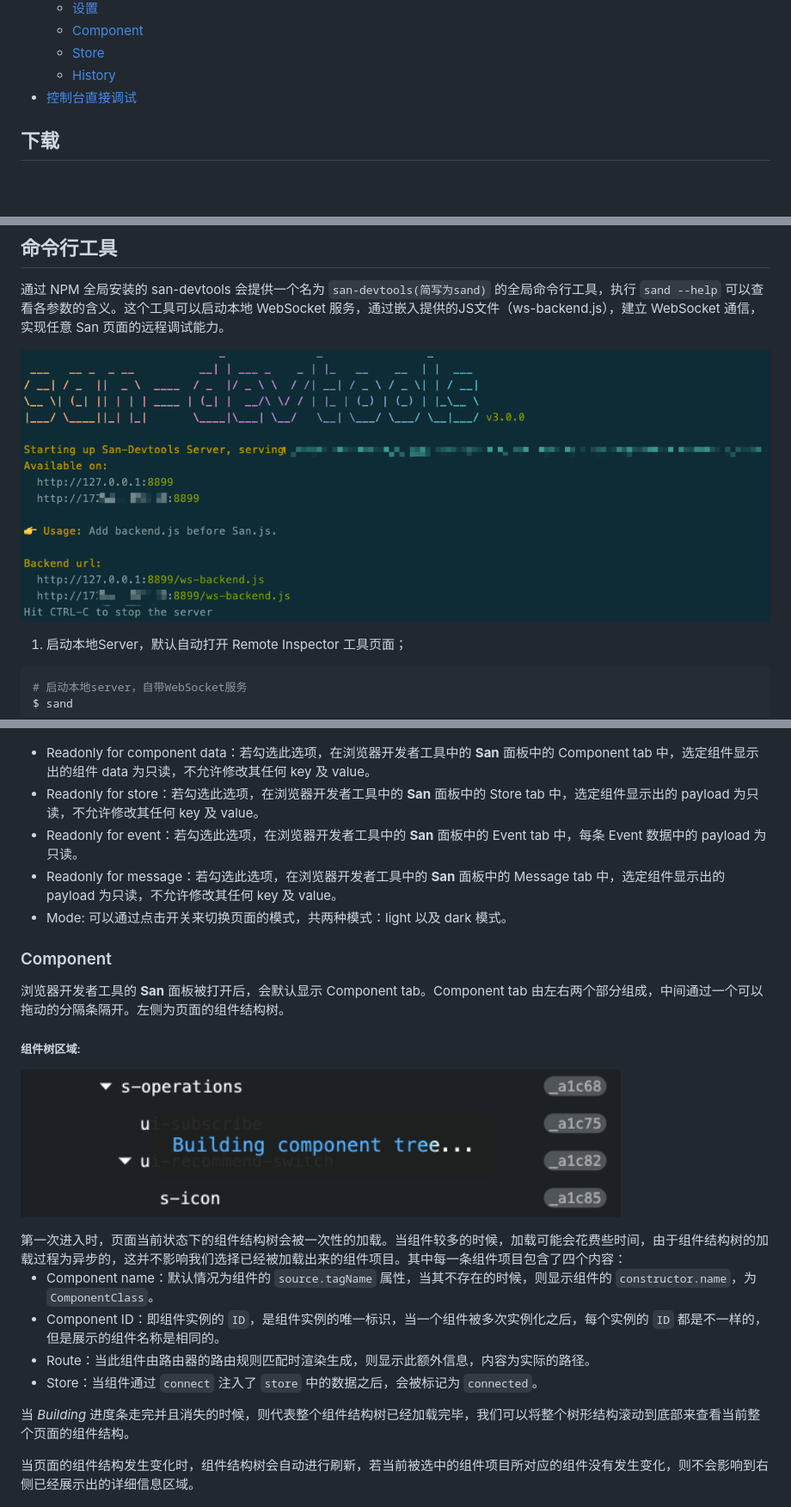
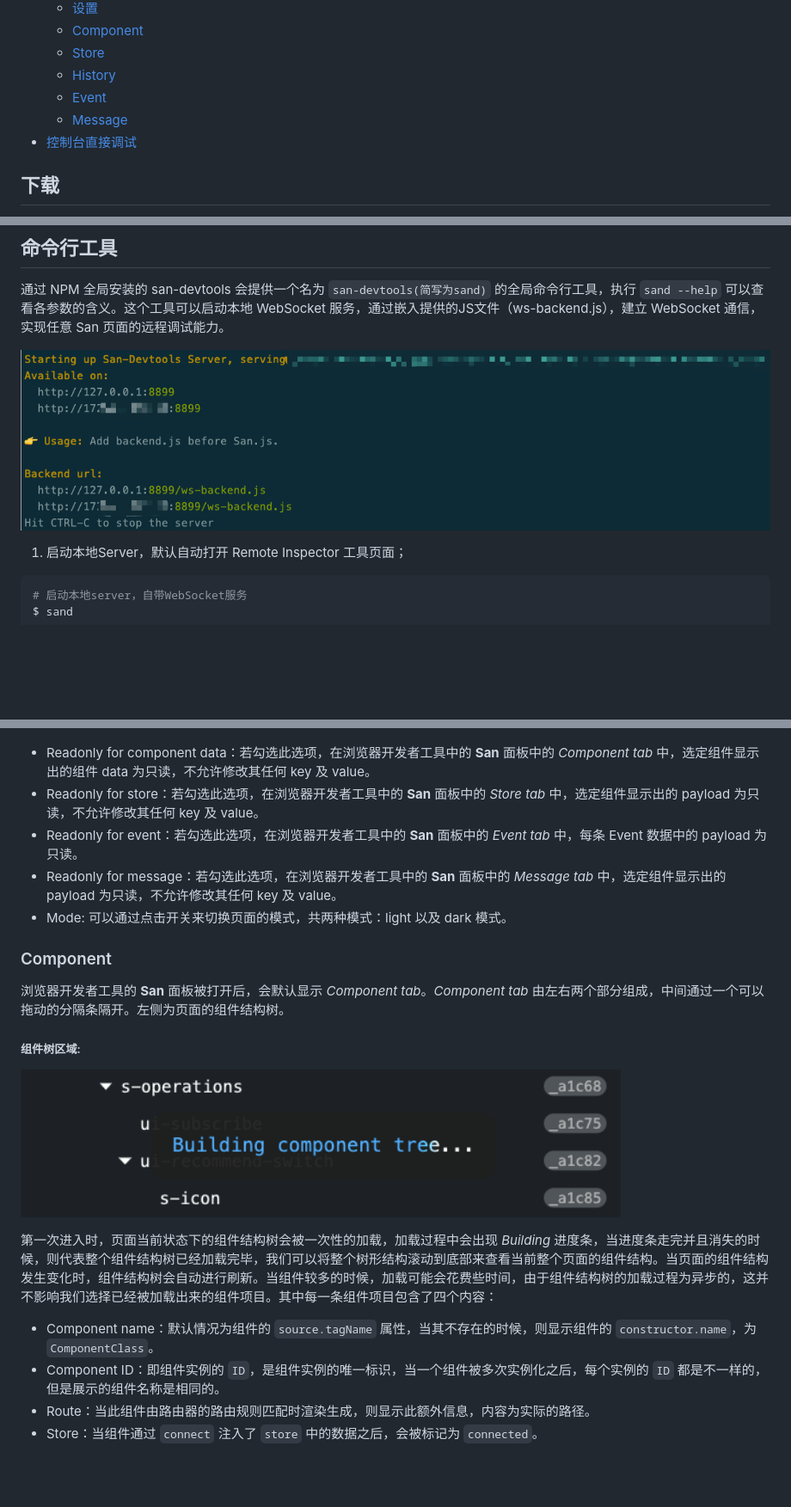
Before and after one commit to baidu/san-devtools, a Markdown page: docs/user_guide.md, 3 parts joined by grey strips. Shown at 86% size. Rendered like a GitHub page; pictures changed too: docs/images/sand-command.png; blank space fills up the shorter version.

```diff
--- a/docs/user_guide.md
+++ b/docs/user_guide.md
@@ -22,6 +22,8 @@ San Devtools 支持 **San** 应用调试的开发者工具。目前以两种形
     - [Component](#component)
     - [Store](#store)
     - [History](#history)
+    - [Event](#event)
+    - [Message](#message)
 - [控制台直接调试](#控制台直接调试)
 
 
@@ -110,14 +112,14 @@ San-devtools 集成在浏览器内的开发者工具界面，位于浏览器开
     </a>
 </p>
 
- - Readonly for component data：若勾选此选项，在浏览器开发者工具中的 **San** 面板中的 Component tab 中，选定组件显示出的组件 data 为只读，不允许修改其任何 key 及 value。
- - Readonly for store：若勾选此选项，在浏览器开发者工具中的 **San** 面板中的 Store tab 中，选定组件显示出的 payload 为只读，不允许修改其任何 key 及 value。
- - Readonly for event：若勾选此选项，在浏览器开发者工具中的 **San** 面板中的 Event tab 中，每条 Event 数据中的 payload 为只读。
- - Readonly for message：若勾选此选项，在浏览器开发者工具中的 **San** 面板中的 Message tab 中，选定组件显示出的 payload 为只读，不允许修改其任何 key 及 value。
+ - Readonly for component data：若勾选此选项，在浏览器开发者工具中的 **San** 面板中的 *Component tab* 中，选定组件显示出的组件 data 为只读，不允许修改其任何 key 及 value。
+ - Readonly for store：若勾选此选项，在浏览器开发者工具中的 **San** 面板中的 *Store tab* 中，选定组件显示出的 payload 为只读，不允许修改其任何 key 及 value。
+ - Readonly for event：若勾选此选项，在浏览器开发者工具中的 **San** 面板中的 *Event tab* 中，每条 Event 数据中的 payload 为只读。
+ - Readonly for message：若勾选此选项，在浏览器开发者工具中的 **San** 面板中的 *Message tab* 中，选定组件显示出的 payload 为只读，不允许修改其任何 key 及 value。
  - Mode: 可以通过点击开关来切换页面的模式，共两种模式：light 以及 dark 模式。
 
 ### Component
-浏览器开发者工具的 **San** 面板被打开后，会默认显示 Component tab。Component tab 由左右两个部分组成，中间通过一个可以拖动的分隔条隔开。左侧为页面的组件结构树。
+浏览器开发者工具的 **San** 面板被打开后，会默认显示 *Component tab*。*Component tab* 由左右两个部分组成，中间通过一个可以拖动的分隔条隔开。左侧为页面的组件结构树。
 
 ##### 组件树区域:
 <p>
@@ -125,16 +127,13 @@ San-devtools 集成在浏览器内的开发者工具界面，位于浏览器开
         <img src="https://raw.githubusercontent.com/baidu/san-devtools/master/docs/images/building_component_tree.png" alt="building_component_tree" width="80%">
     </a>
 </p>
-第一次进入时，页面当前状态下的组件结构树会被一次性的加载。当组件较多的时候，加载可能会花费些时间，由于组件结构树的加载过程为异步的，这并不影响我们选择已经被加载出来的组件项目。其中每一条组件项目包含了四个内容：
+
+第一次进入时，页面当前状态下的组件结构树会被一次性的加载，加载过程中会出现 *Building* 进度条，当进度条走完并且消失的时候，则代表整个组件结构树已经加载完毕，我们可以将整个树形结构滚动到底部来查看当前整个页面的组件结构。当页面的组件结构发生变化时，组件结构树会自动进行刷新。当组件较多的时候，加载可能会花费些时间，由于组件结构树的加载过程为异步的，这并不影响我们选择已经被加载出来的组件项目。其中每一条组件项目包含了四个内容：
 
  - Component name：默认情况为组件的 `source.tagName` 属性，当其不存在的时候，则显示组件的 `constructor.name`，为 `ComponentClass`。
  - Component ID：即组件实例的 `ID`，是组件实例的唯一标识，当一个组件被多次实例化之后，每个实例的 `ID` 都是不一样的，但是展示的组件名称是相同的。
  - Route：当此组件由路由器的路由规则匹配时渲染生成，则显示此额外信息，内容为实际的路径。
  - Store：当组件通过 `connect` 注入了 `store` 中的数据之后，会被标记为 `connected`。
-
-当 *Building* 进度条走完并且消失的时候，则代表整个组件结构树已经加载完毕，我们可以将整个树形结构滚动到底部来查看当前整个页面的组件结构。
-
-当页面的组件结构发生变化时，组件结构树会自动进行刷新，若当前被选中的组件项目所对应的组件没有发生变化，则不会影响到右侧已经展示出的详细信息区域。
 
 <p>
     <a href="https://raw.githubusercontent.com/baidu/san-devtools/master/docs/images/filter.png">
```
Also changed, not shown: other parts of docs/user_guide.md (+32 -8 lines), packages/frontend/README.md (+2 -2 lines), docs/images/event.png (added), docs/images/inspector-connected.png, docs/images/inspector.png, docs/images/message.png (added).
